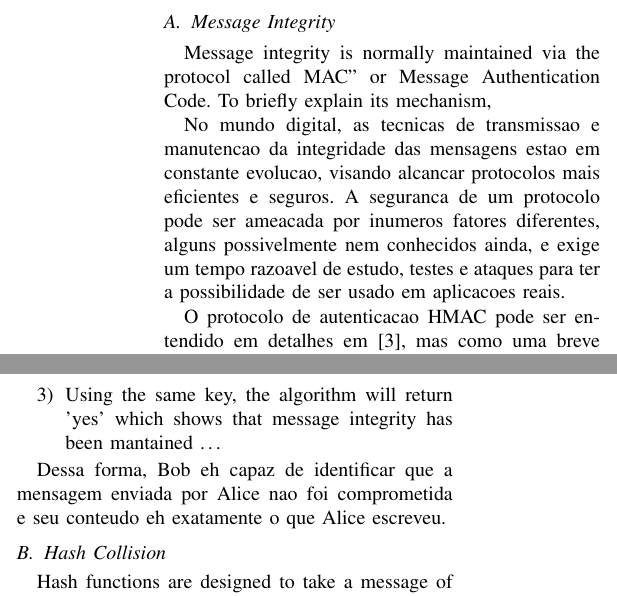
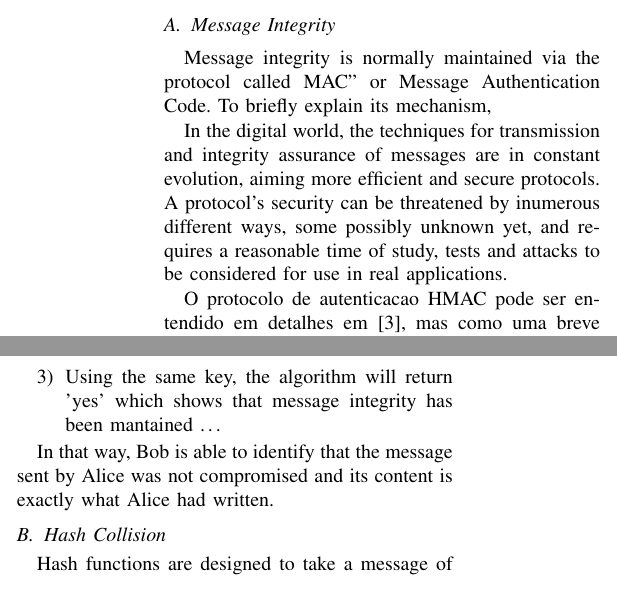
Before and after one commit to jamella/Hash-Collision-Finder, a LaTeX paper (docs/Paper/hash-collision.tex): two parts of the columns of page 1 of 2, joined at a grey line, cut so that both start at the same text. The pictures show the PDF file docs/Paper/hash-collision.pdf that the author committed with the source.

Commit message:
Literal translation of subsection 'message integrity'

```diff
--- a/docs/Paper/hash-collision.tex
+++ b/docs/Paper/hash-collision.tex
@@ -46,10 +46,10 @@ that f(a) = f(b) \cite{van1999parallel}.
 Message integrity is normally maintained via the protocol called “MAC" or Message Authentication Code.
 To briefly explain its mechanism,
 
-No mundo digital, as tecnicas de transmissao e manutencao da integridade das mensagens estao em constante
-evolucao, visando alcancar protocolos mais eficientes e seguros. A seguranca de um protocolo pode ser ameacada
-por inumeros fatores diferentes, alguns possivelmente nem conhecidos ainda, e exige um tempo razoavel de
-estudo, testes e ataques para ter a possibilidade de ser usado em aplicacoes reais.
+In the digital world, the techniques for transmission and integrity assurance of messages are in constant
+evolution, aiming more efficient and secure protocols. A protocol's security can be threatened by inumerous
+different ways, some possibly unknown yet, and requires a reasonable time of study, tests and attacks
+to be considered for use in real applications.
 
 O protocolo de autenticacao HMAC pode ser entendido em detalhes em \cite{krawczyk1997hmac}, mas como uma breve
 introducao, consideremos o seguinte exemplo: Alice deseja se comunicar com Bob, a integridade deve ser
@@ -60,8 +60,8 @@ mantida, ou seja, the message should not be tampered with or changed to contain
 \item Using the same key, the algorithm will return 'yes' which shows that message integrity has been mantained \ldots
 \end{enumerate}
 
-Dessa forma, Bob eh capaz de identificar que a mensagem enviada por Alice nao foi comprometida e seu conteudo
-eh exatamente o que Alice escreveu.
+In that way, Bob is able to identify that the message sent by Alice was not compromised and its content
+is exactly what Alice had written.
 
 \subsection{Hash Collision}
 
```
Also changed, not shown: docs/Paper/hash-collision.pdf, 2 other files.
